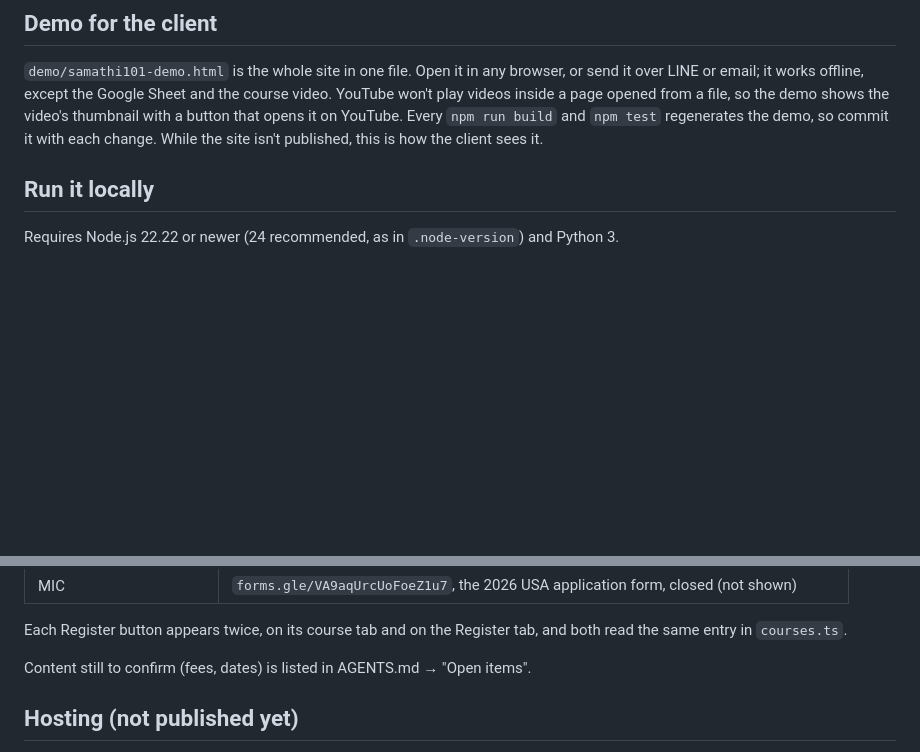
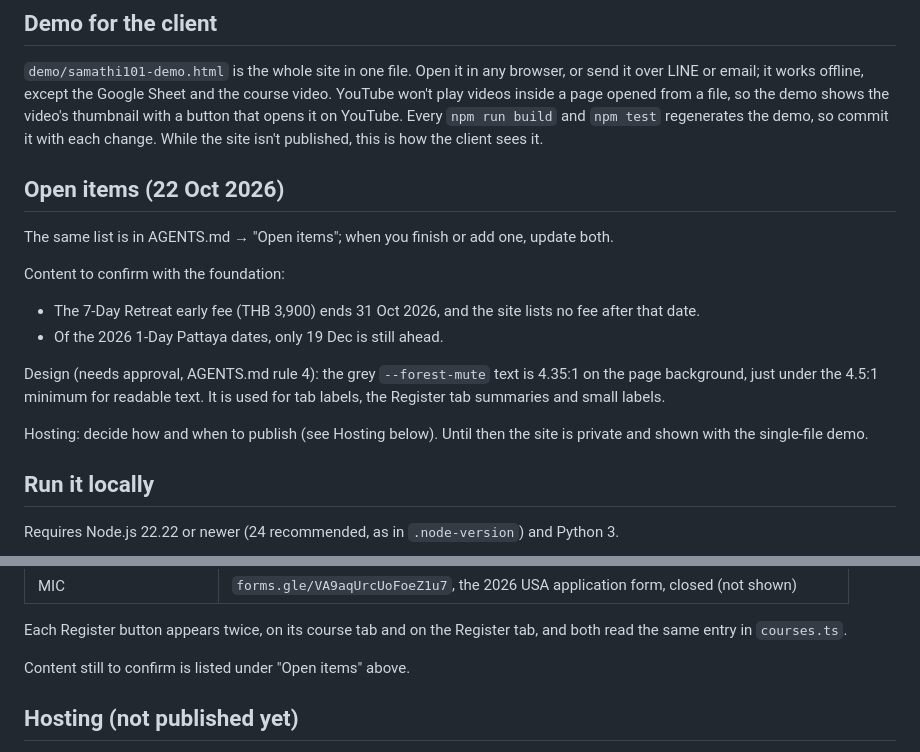
Before and after one commit to JirayuL/Samathi101, a Markdown page: README.md, 2 parts joined by grey strips. Drawn GitHub-style; blank space fills up the shorter version.

Commit message:
List the open items in README too
README gets the same "Open items" section as AGENTS.md (fees, Pattaya
dates, grey text contrast, hosting), and both say to update the other.

Co-Authored-By: Claude Opus 5.5 <noreply@anthropic.com>

```diff
--- a/README.md
+++ b/README.md
@@ -24,6 +24,19 @@ GitHub repo (private) ── deploy bot ──▶ GitHub Pages: the site (static
 ## Demo for the client
 
 `demo/samathi101-demo.html` is the whole site in one file. Open it in any browser, or send it over LINE or email; it works offline, except the Google Sheet and the course video. YouTube won't play videos inside a page opened from a file, so the demo shows the video's thumbnail with a button that opens it on YouTube. Every `npm run build` and `npm test` regenerates the demo, so commit it with each change. While the site isn't published, this is how the client sees it.
+
+## Open items (22 Oct 2026)
+
+The same list is in AGENTS.md → "Open items"; when you finish or add one, update both.
+
+Content to confirm with the foundation:
+
+- The 7-Day Retreat early fee (THB 3,900) ends 31 Oct 2026, and the site lists no fee after that date.
+- Of the 2026 1-Day Pattaya dates, only 19 Dec is still ahead.
+
+Design (needs approval, AGENTS.md rule 4): the grey `--forest-mute` text is 4.35:1 on the page background, just under the 4.5:1 minimum for readable text. It is used for tab labels, the Register tab summaries and small labels.
+
+Hosting: decide how and when to publish (see Hosting below). Until then the site is private and shown with the single-file demo.
 
 ## Run it locally
 
@@ -122,7 +135,7 @@ The existing courses keep their **Google Forms** (same links as the old Canva si
 
 Each Register button appears twice, on its course tab and on the Register tab, and both read the same entry in `courses.ts`.
 
-Content still to confirm (fees, dates) is listed in AGENTS.md → "Open items".
+Content still to confirm is listed under "Open items" above.
 
 ## Hosting (not published yet)
 
```
Also changed, not shown: AGENTS.md (+2 -0 lines).
